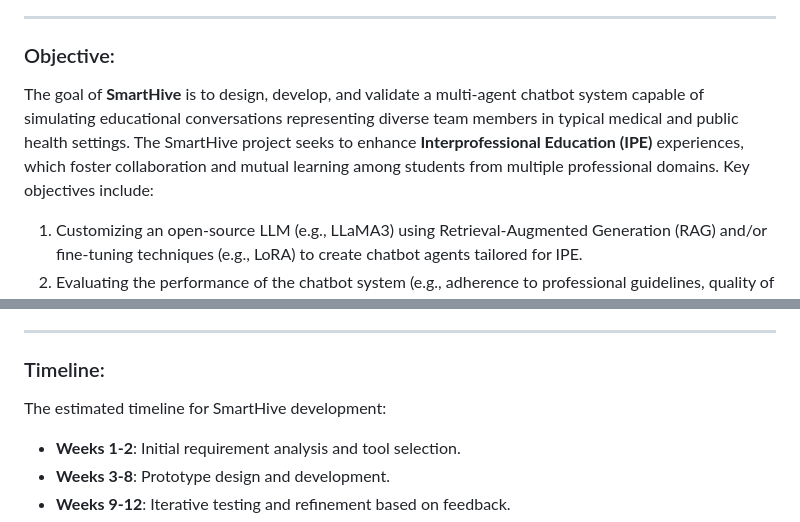
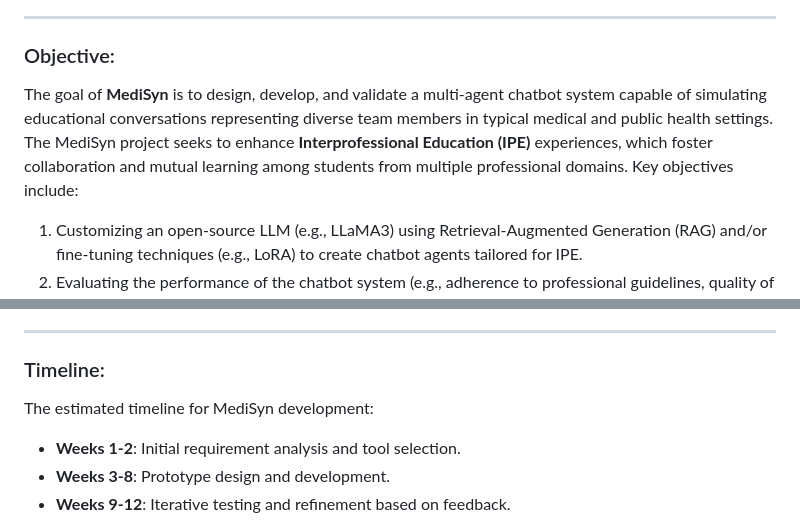
Before and after one commit to parv-bhargava/MediSyn, a Markdown page: README.md, 2 parts joined by grey strips. GitHub-like rendering.

```diff
--- a/README.md
+++ b/README.md
@@ -12,7 +12,7 @@
 ---
 
 ### Objective:
-The goal of **SmartHive** is to design, develop, and validate a multi-agent chatbot system capable of simulating educational conversations representing diverse team members in typical medical and public health settings. The SmartHive project seeks to enhance **Interprofessional Education (IPE)** experiences, which foster collaboration and mutual learning among students from multiple professional domains. Key objectives include:
+The goal of **MediSyn** is to design, develop, and validate a multi-agent chatbot system capable of simulating educational conversations representing diverse team members in typical medical and public health settings. The MediSyn project seeks to enhance **Interprofessional Education (IPE)** experiences, which foster collaboration and mutual learning among students from multiple professional domains. Key objectives include:
 
 1. Customizing an open-source LLM (e.g., LLaMA3) using Retrieval-Augmented Generation (RAG) and/or fine-tuning techniques (e.g., LoRA) to create chatbot agents tailored for IPE.
 2. Evaluating the performance of the chatbot system (e.g., adherence to professional guidelines, quality of interaction, and depth of knowledge representation).
@@ -46,7 +46,7 @@ The project is structured into several key phases:
 ---
 
 ### Timeline:
-The estimated timeline for SmartHive development:
+The estimated timeline for MediSyn development:
 
 - **Weeks 1-2**: Initial requirement analysis and tool selection.
 - **Weeks 3-8**: Prototype design and development.
```
